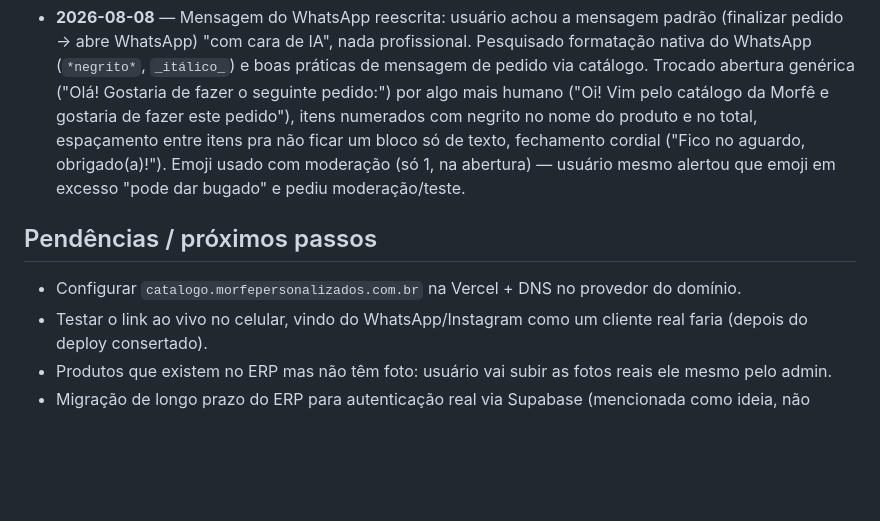
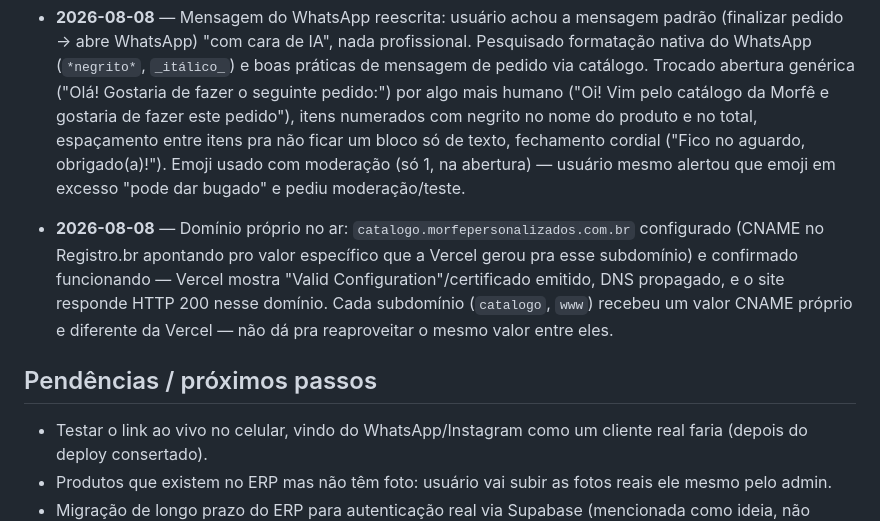
Before and after one commit to morfepersonalizados/morfe-catalogo, a Markdown page: memoria.md, the part around the change. Rendered like a GitHub page; blank space fills up the shorter version.

Commit message:
Registra dominio proprio (catalogo.morfepersonalizados.com.br) confirmado no ar

```diff
--- a/memoria.md
+++ b/memoria.md
@@ -158,8 +158,9 @@
 
 - **2026-08-08** — Mensagem do WhatsApp reescrita: usuário achou a mensagem padrão (finalizar pedido → abre WhatsApp) "com cara de IA", nada profissional. Pesquisado formatação nativa do WhatsApp (`*negrito*`, `_itálico_`) e boas práticas de mensagem de pedido via catálogo. Trocado abertura genérica ("Olá! Gostaria de fazer o seguinte pedido:") por algo mais humano ("Oi! Vim pelo catálogo da Morfê e gostaria de fazer este pedido"), itens numerados com negrito no nome do produto e no total, espaçamento entre itens pra não ficar um bloco só de texto, fechamento cordial ("Fico no aguardo, obrigado(a)!"). Emoji usado com moderação (só 1, na abertura) — usuário mesmo alertou que emoji em excesso "pode dar bugado" e pediu moderação/teste.
 
+- **2026-08-08** — Domínio próprio no ar: `catalogo.morfepersonalizados.com.br` configurado (CNAME no Registro.br apontando pro valor específico que a Vercel gerou pra esse subdomínio) e confirmado funcionando — Vercel mostra "Valid Configuration"/certificado emitido, DNS propagado, e o site responde HTTP 200 nesse domínio. Cada subdomínio (`catalogo`, `www`) recebeu um valor CNAME próprio e diferente da Vercel — não dá pra reaproveitar o mesmo valor entre eles.
+
 ## Pendências / próximos passos
-- Configurar `catalogo.morfepersonalizados.com.br` na Vercel + DNS no provedor do domínio.
 - Testar o link ao vivo no celular, vindo do WhatsApp/Instagram como um cliente real faria (depois do deploy consertado).
 - Produtos que existem no ERP mas não têm foto: usuário vai subir as fotos reais ele mesmo pelo admin.
 - Migração de longo prazo do ERP para autenticação real via Supabase (mencionada como ideia, não decidida).
```
